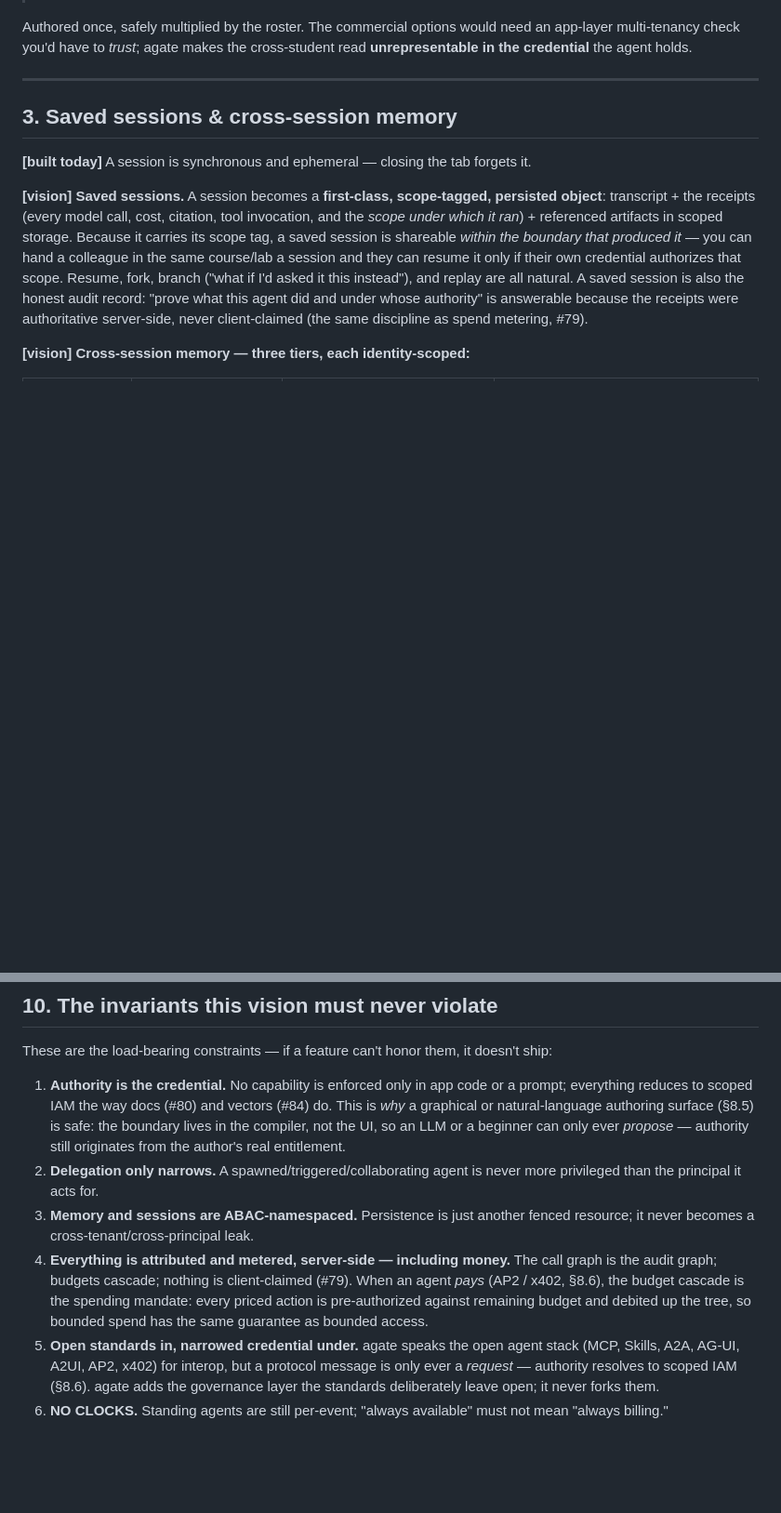
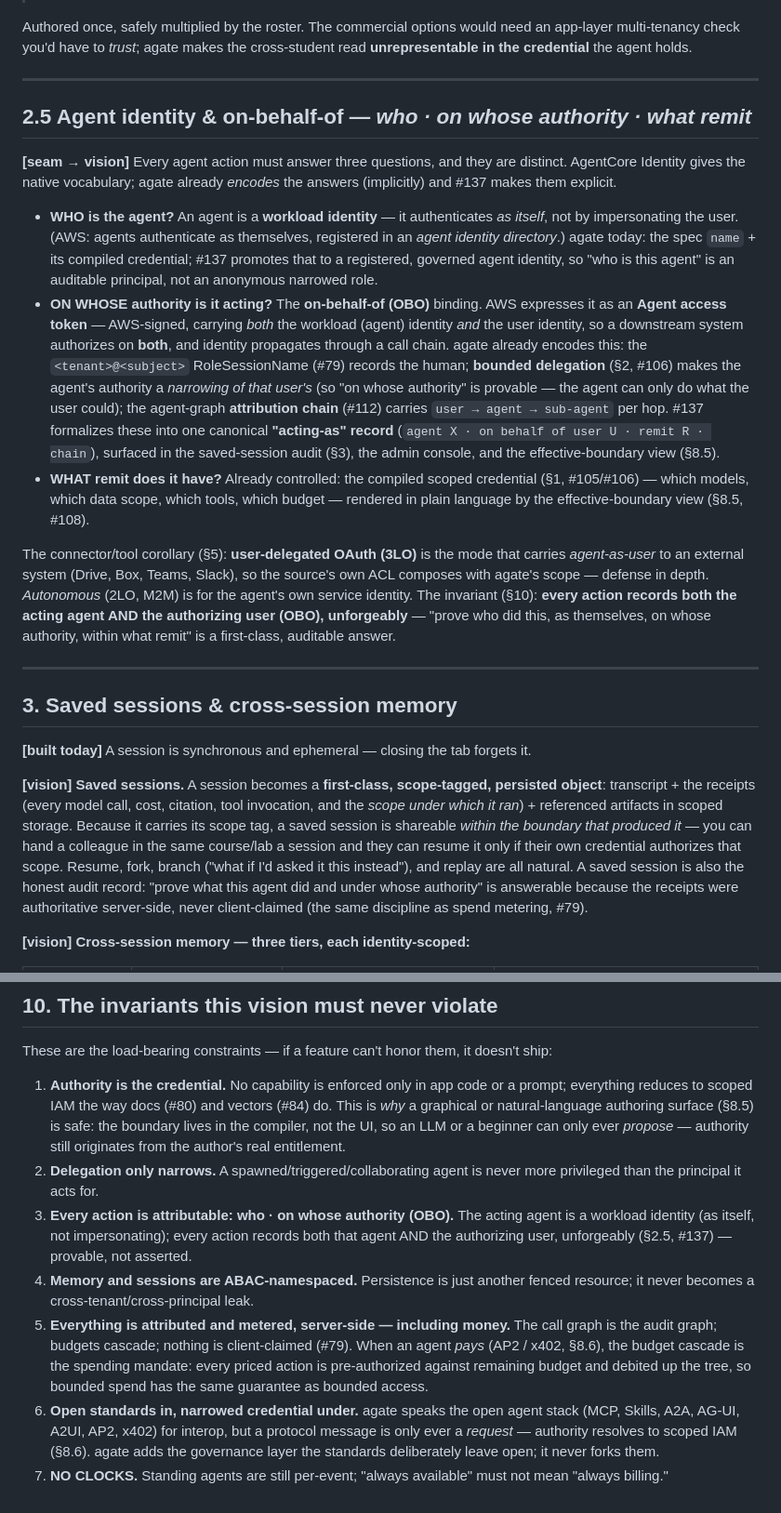
Before and after one commit to scttfrdmn/agate, a Markdown page: docs/agate-agents-vision.md, 2 parts joined by grey strips. Shown at 93% size. Drawn GitHub-style; blank space fills up the shorter version.

Commit message:
Vision §2.5: agent identity & on-behalf-of (who/whose-authority/remit) (#138)
Documents the OBO analysis: an agent is a workload identity (authenticates AS
itself, not impersonating); the OBO binding records both agent + user (AWS
Agent access token; agate encodes it via <tenant>@<subject> #79 + delegation
#106 + attribution chain #112); the remit is the compiled scoped credential
(#105/#106, shown by #108). user-delegated OAuth (3LO) carries agent-as-user to
connectors. Adds §10 invariant: every action records who + on whose authority,
unforgeably. Formalization tracked as #137.

```diff
--- a/docs/agate-agents-vision.md
+++ b/docs/agate-agents-vision.md
@@ -193,6 +193,41 @@ The killer education move falls straight out of this:
 Authored once, safely multiplied by the roster. The commercial options would need an
 app-layer multi-tenancy check you'd have to *trust*; agate makes the cross-student read
 **unrepresentable in the credential** the agent holds.
+
+---
+
+## 2.5 Agent identity & on-behalf-of — *who · on whose authority · what remit*
+
+**[seam → vision]** Every agent action must answer three questions, and they are
+distinct. AgentCore Identity gives the native vocabulary; agate already *encodes* the
+answers (implicitly) and #137 makes them explicit.
+
+- **WHO is the agent?** An agent is a **workload identity** — it authenticates *as
+  itself*, not by impersonating the user. (AWS: agents authenticate as themselves,
+  registered in an *agent identity directory*.) agate today: the spec `name` + its
+  compiled credential; #137 promotes that to a registered, governed agent identity, so
+  "who is this agent" is an auditable principal, not an anonymous narrowed role.
+- **ON WHOSE authority is it acting?** The **on-behalf-of (OBO)** binding. AWS expresses
+  it as an **Agent access token** — AWS-signed, carrying *both* the workload (agent)
+  identity *and* the user identity, so a downstream system authorizes on **both**, and
+  identity propagates through a call chain. agate already encodes this: the
+  `<tenant>@<subject>` RoleSessionName (#79) records the human; **bounded delegation**
+  (§2, #106) makes the agent's authority a *narrowing of that user's* (so "on whose
+  authority" is provable — the agent can only do what the user could); the agent-graph
+  **attribution chain** (#112) carries `user → agent → sub-agent` per hop. #137
+  formalizes these into one canonical **"acting-as" record** (`agent X · on behalf of
+  user U · remit R · chain`), surfaced in the saved-session audit (§3), the admin
+  console, and the effective-boundary view (§8.5).
+- **WHAT remit does it have?** Already controlled: the compiled scoped credential
+  (§1, #105/#106) — which models, which data scope, which tools, which budget — rendered
+  in plain language by the effective-boundary view (§8.5, #108).
+
+The connector/tool corollary (§5): **user-delegated OAuth (3LO)** is the mode that carries
+*agent-as-user* to an external system (Drive, Box, Teams, Slack), so the source's own ACL
+composes with agate's scope — defense in depth. *Autonomous* (2LO, M2M) is for the agent's
+own service identity. The invariant (§10): **every action records both the acting agent
+AND the authorizing user (OBO), unforgeably** — "prove who did this, as themselves, on
+whose authority, within what remit" is a first-class, auditable answer.
 
 ---
 
@@ -543,16 +578,19 @@ ship:
    *propose* — authority still originates from the author's real entitlement.
 2. **Delegation only narrows.** A spawned/triggered/collaborating agent is never more
    privileged than the principal it acts for.
-3. **Memory and sessions are ABAC-namespaced.** Persistence is just another fenced
+3. **Every action is attributable: who · on whose authority (OBO).** The acting agent is
+   a workload identity (as itself, not impersonating); every action records both that
+   agent AND the authorizing user, unforgeably (§2.5, #137) — provable, not asserted.
+4. **Memory and sessions are ABAC-namespaced.** Persistence is just another fenced
    resource; it never becomes a cross-tenant/cross-principal leak.
-4. **Everything is attributed and metered, server-side — including money.** The call
+5. **Everything is attributed and metered, server-side — including money.** The call
    graph is the audit graph; budgets cascade; nothing is client-claimed (#79). When an
    agent *pays* (AP2 / x402, §8.6), the budget cascade is the spending mandate: every
    priced action is pre-authorized against remaining budget and debited up the tree, so
    bounded spend has the same guarantee as bounded access.
-5. **Open standards in, narrowed credential under.** agate speaks the open agent stack
+6. **Open standards in, narrowed credential under.** agate speaks the open agent stack
    (MCP, Skills, A2A, AG-UI, A2UI, AP2, x402) for interop, but a protocol message is
    only ever a *request* — authority resolves to scoped IAM (§8.6). agate adds the
    governance layer the standards deliberately leave open; it never forks them.
-6. **NO CLOCKS.** Standing agents are still per-event; "always available" must not mean
+7. **NO CLOCKS.** Standing agents are still per-event; "always available" must not mean
    "always billing."
```
